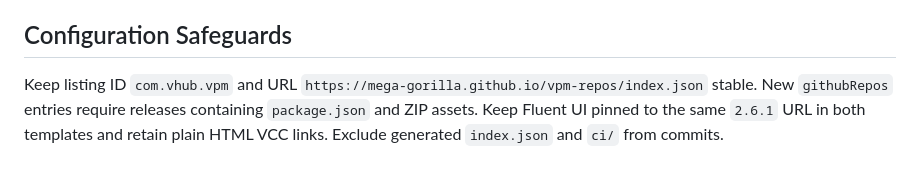
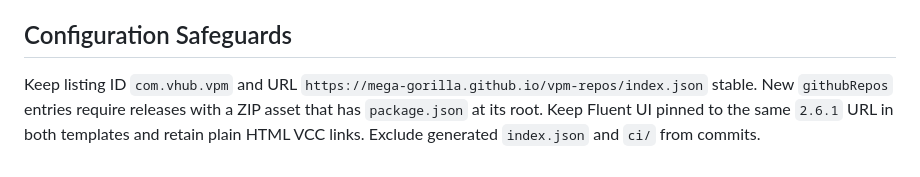
Before and after one commit to Mega-Gorilla/vpm-repos, a Markdown page: AGENTS.md, the part around the change. Drawn GitHub-style.

```diff
--- a/AGENTS.md
+++ b/AGENTS.md
@@ -44,4 +44,4 @@ Follow the existing `feat:`, `fix:`, `docs:`, and `chore:` commit prefixes. Use
 
 ## Configuration Safeguards
 
-Keep listing ID `com.vhub.vpm` and URL `https://mega-gorilla.github.io/vpm-repos/index.json` stable. New `githubRepos` entries require releases containing `package.json` and ZIP assets. Keep Fluent UI pinned to the same `2.6.1` URL in both templates and retain plain HTML VCC links. Exclude generated `index.json` and `ci/` from commits.
+Keep listing ID `com.vhub.vpm` and URL `https://mega-gorilla.github.io/vpm-repos/index.json` stable. New `githubRepos` entries require releases with a ZIP asset that has `package.json` at its root. Keep Fluent UI pinned to the same `2.6.1` URL in both templates and retain plain HTML VCC links. Exclude generated `index.json` and `ci/` from commits.
```
Also changed, not shown: CLAUDE.md (+2 -2 lines), README.md (+49 -29 lines).
